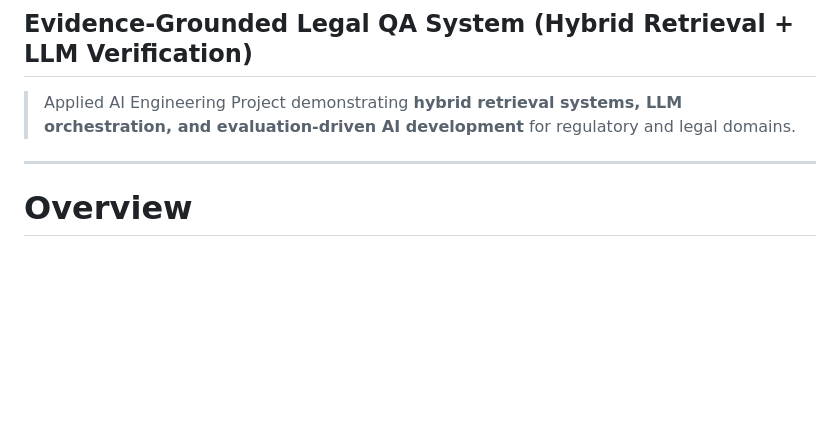
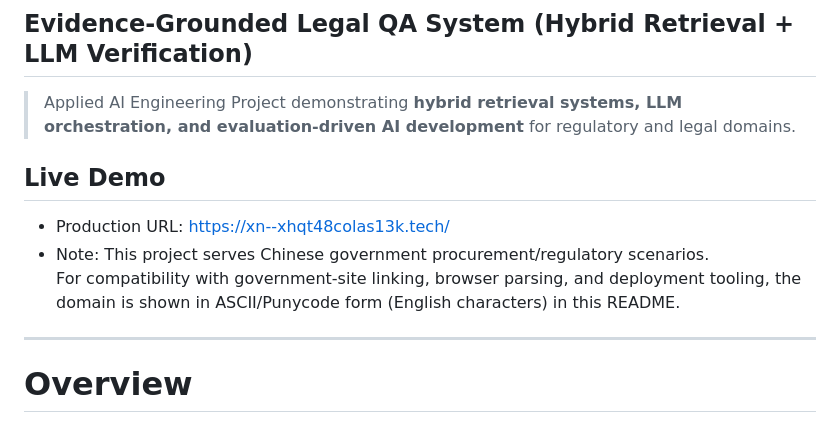
Before and after one commit to branbot6/government-procurement-legal-assistant, a Markdown page: README.md, the part around the change. Rendered like a GitHub page; blank space fills up the shorter version.

Commit message:
Add note about ASCII/Punycode domain for China gov-site compatibility

```diff
--- a/README.md
+++ b/README.md
@@ -3,6 +3,12 @@
 ## Evidence‑Grounded Legal QA System (Hybrid Retrieval + LLM Verification)
 
 > Applied AI Engineering Project demonstrating **hybrid retrieval systems, LLM orchestration, and evaluation-driven AI development** for regulatory and legal domains.
+
+## Live Demo
+
+- Production URL: [https://xn--xhqt48colas13k.tech/](https://xn--xhqt48colas13k.tech/)
+- Note: This project serves Chinese government procurement/regulatory scenarios.
+  For compatibility with government-site linking, browser parsing, and deployment tooling, the domain is shown in ASCII/Punycode form (English characters) in this README.
 
 ---
 
```
